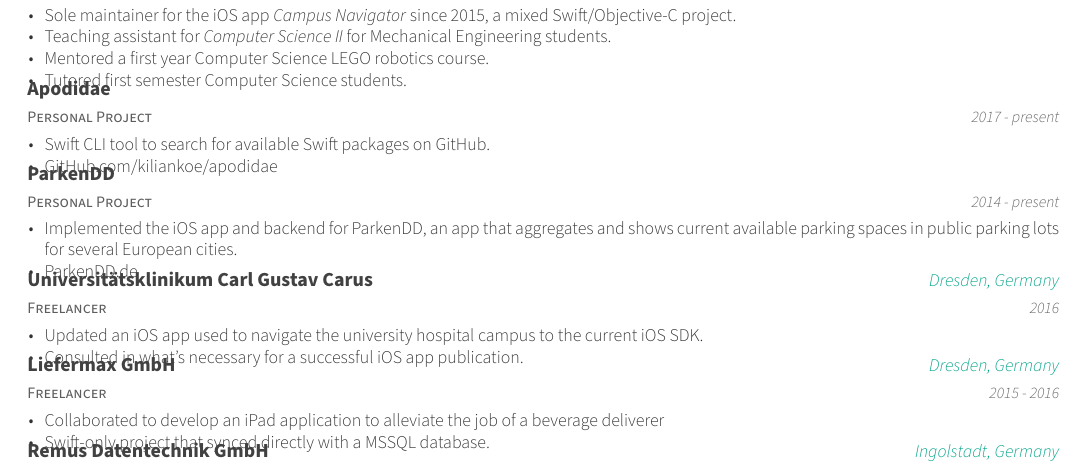
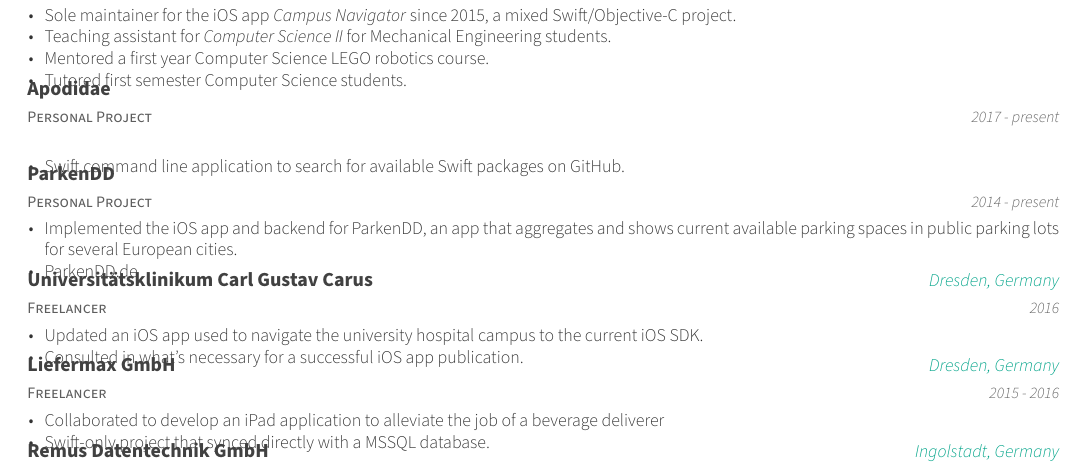
Before and after one commit to kiliankoe/cv, a LaTeX CV (cv.tex, which reads cv/experience.tex): part of page 1 of 2, cut so that both start at the same text. Compiled offline with XeLaTeX.

Commit message:
optimize apodidae

```diff
--- a/cv/experience.tex
+++ b/cv/experience.tex
@@ -25,13 +25,12 @@
 
 \cventry
 	{Personal Project}
-	{Apodidae}
+	{\href{https://github.com/kiliankoe/apodidae}{Apodidae}}
 	{}
 	{2017 - present}
 	{
 		\begin{cvitems}
-			\item {Swift CLI tool to search for available Swift packages on GitHub.}
-			\item {\href{https://github.com/kiliankoe/apodidae}{GitHub.com/kiliankoe/apodidae}}
+			\item {Swift command line application to search for available Swift packages on GitHub.}
 		\end{cvitems}
 	}
 
```
